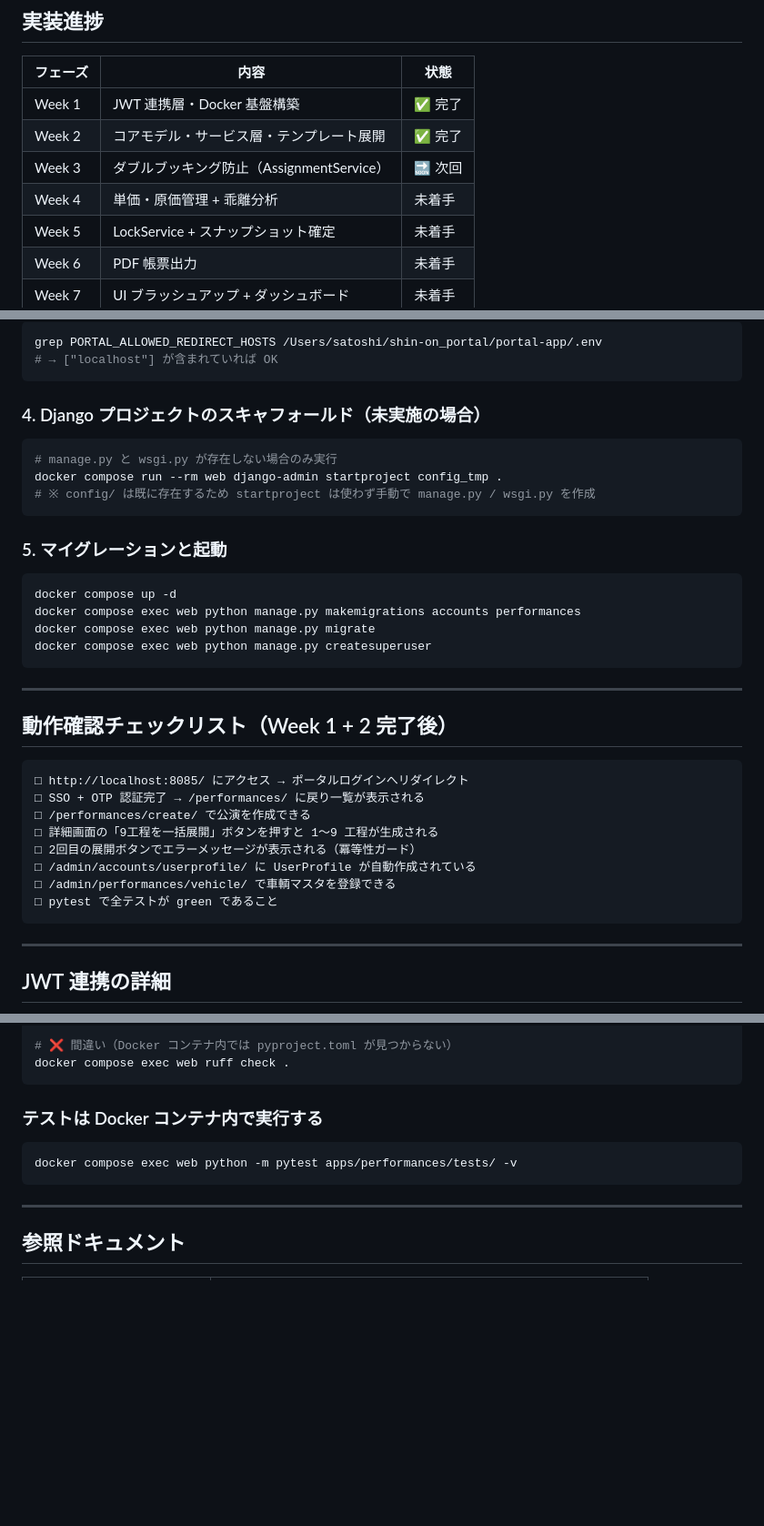
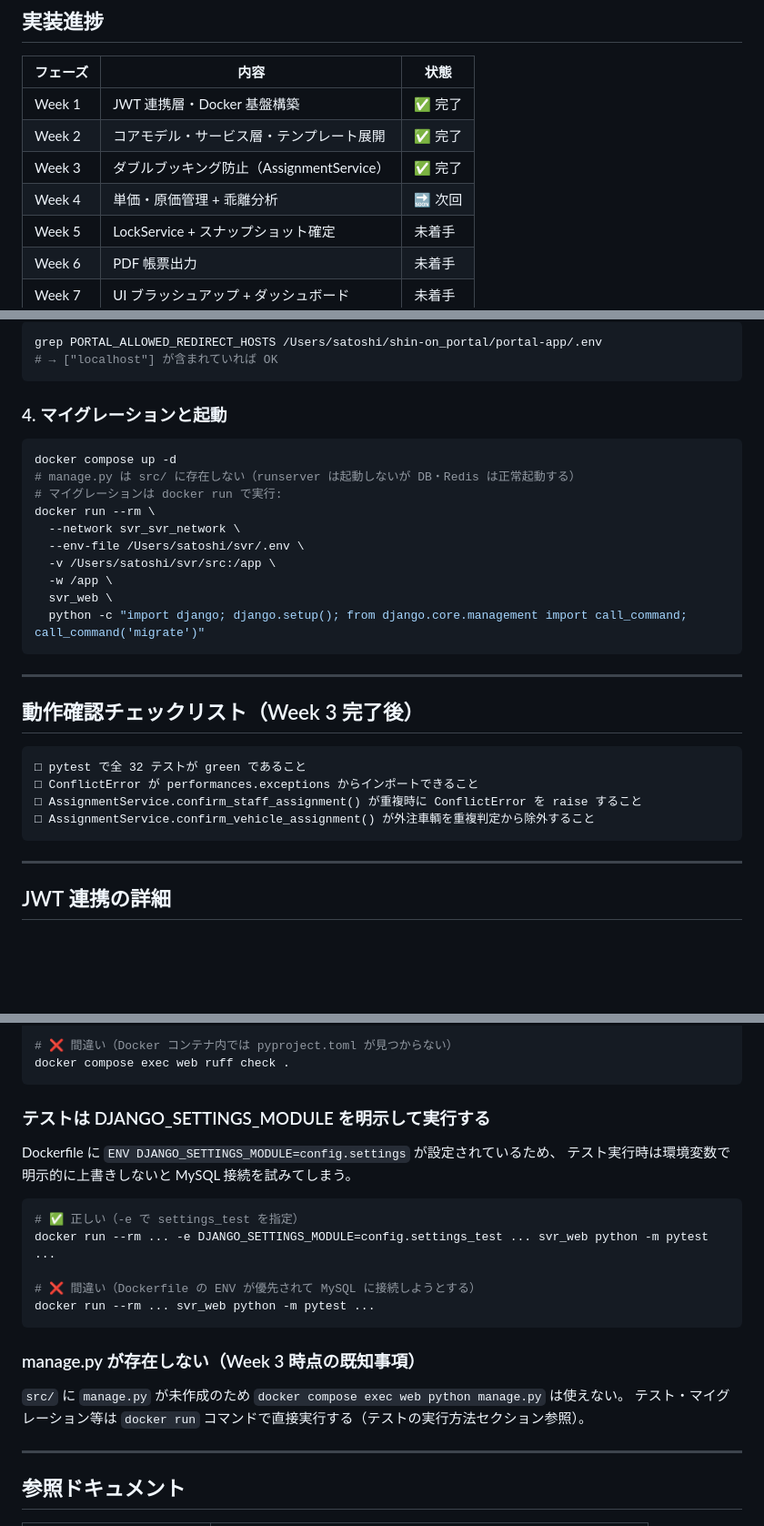
Before and after one commit to satoshi-tateishi/svr, a Markdown page: docs/12_PORTAL_INTEGRATION_GUIDE.md, 3 parts joined by grey strips. Shown at 91% size. Drawn GitHub-style; blank space fills up the shorter version.

````diff
--- a/docs/12_PORTAL_INTEGRATION_GUIDE.md
+++ b/docs/12_PORTAL_INTEGRATION_GUIDE.md
@@ -13,8 +13,8 @@
 |---------|------|------|
 | Week 1 | JWT 連携層・Docker 基盤構築 | ✅ 完了 |
 | Week 2 | コアモデル・サービス層・テンプレート展開 | ✅ 完了 |
-| Week 3 | ダブルブッキング防止（AssignmentService） | 🔜 次回 |
-| Week 4 | 単価・原価管理 + 乖離分析 | 未着手 |
+| Week 3 | ダブルブッキング防止（AssignmentService） | ✅ 完了 |
+| Week 4 | 単価・原価管理 + 乖離分析 | 🔜 次回 |
 | Week 5 | LockService + スナップショット確定 | 未着手 |
 | Week 6 | PDF 帳票出力 | 未着手 |
 | Week 7 | UI ブラッシュアップ + ダッシュボード | 未着手 |
@@ -140,36 +210,30 @@ grep PORTAL_ALLOWED_REDIRECT_HOSTS /Users/satoshi/shin-on_portal/portal-app/.env
 # → ["localhost"] が含まれていれば OK
 ```
 
-### 4. Django プロジェクトのスキャフォールド（未実施の場合）
-
-```bash
-# manage.py と wsgi.py が存在しない場合のみ実行
-docker compose run --rm web django-admin startproject config_tmp .
-# ※ config/ は既に存在するため startproject は使わず手動で manage.py / wsgi.py を作成
-```
-
-### 5. マイグレーションと起動
+### 4. マイグレーションと起動
 
 ```bash
 docker compose up -d
-docker compose exec web python manage.py makemigrations accounts performances
-docker compose exec web python manage.py migrate
-docker compose exec web python manage.py createsuperuser
+# manage.py は src/ に存在しない（runserver は起動しないが DB・Redis は正常起動する）
+# マイグレーションは docker run で実行:
+docker run --rm \
+  --network svr_svr_network \
+  --env-file /Users/satoshi/svr/.env \
+  -v /Users/satoshi/svr/src:/app \
+  -w /app \
+  svr_web \
+  python -c "import django; django.setup(); from django.core.management import call_command; call_command('migrate')"
 ```
 
 ---
 
-## 動作確認チェックリスト（Week 1 + 2 完了後）
+## 動作確認チェックリスト（Week 3 完了後）
 
 ```
-□ http://localhost:8085/ にアクセス → ポータルログインへリダイレクト
-□ SSO + OTP 認証完了 → /performances/ に戻り一覧が表示される
-□ /performances/create/ で公演を作成できる
-□ 詳細画面の「9工程を一括展開」ボタンを押すと 1〜9 工程が生成される
-□ 2回目の展開ボタンでエラーメッセージが表示される（冪等性ガード）
-□ /admin/accounts/userprofile/ に UserProfile が自動作成されている
-□ /admin/performances/vehicle/ で車輌マスタを登録できる
-□ pytest で全テストが green であること
+□ pytest で全 32 テストが green であること
+□ ConflictError が performances.exceptions からインポートできること
+□ AssignmentService.confirm_staff_assignment() が重複時に ConflictError を raise すること
+□ AssignmentService.confirm_vehicle_assignment() が外注車輌を重複判定から除外すること
 ```
 
 ---
@@ -245,11 +309,23 @@ ruff check src/ --fix && ruff format src/
 docker compose exec web ruff check .
 ```
 
-### テストは Docker コンテナ内で実行する
+### テストは DJANGO_SETTINGS_MODULE を明示して実行する
+
+Dockerfile に `ENV DJANGO_SETTINGS_MODULE=config.settings` が設定されているため、
+テスト実行時は環境変数で明示的に上書きしないと MySQL 接続を試みてしまう。
 
 ```bash
-docker compose exec web python -m pytest apps/performances/tests/ -v
+# ✅ 正しい（-e で settings_test を指定）
+docker run --rm ... -e DJANGO_SETTINGS_MODULE=config.settings_test ... svr_web python -m pytest ...
+
+# ❌ 間違い（Dockerfile の ENV が優先されて MySQL に接続しようとする）
+docker run --rm ... svr_web python -m pytest ...
 ```
+
+### manage.py が存在しない（Week 3 時点の既知事項）
+
+`src/` に `manage.py` が未作成のため `docker compose exec web python manage.py` は使えない。
+テスト・マイグレーション等は `docker run` コマンドで直接実行する（テストの実行方法セクション参照）。
 
 ---
 
````
Also changed, not shown: other parts of docs/12_PORTAL_INTEGRATION_GUIDE.md (+90 -20 lines).
